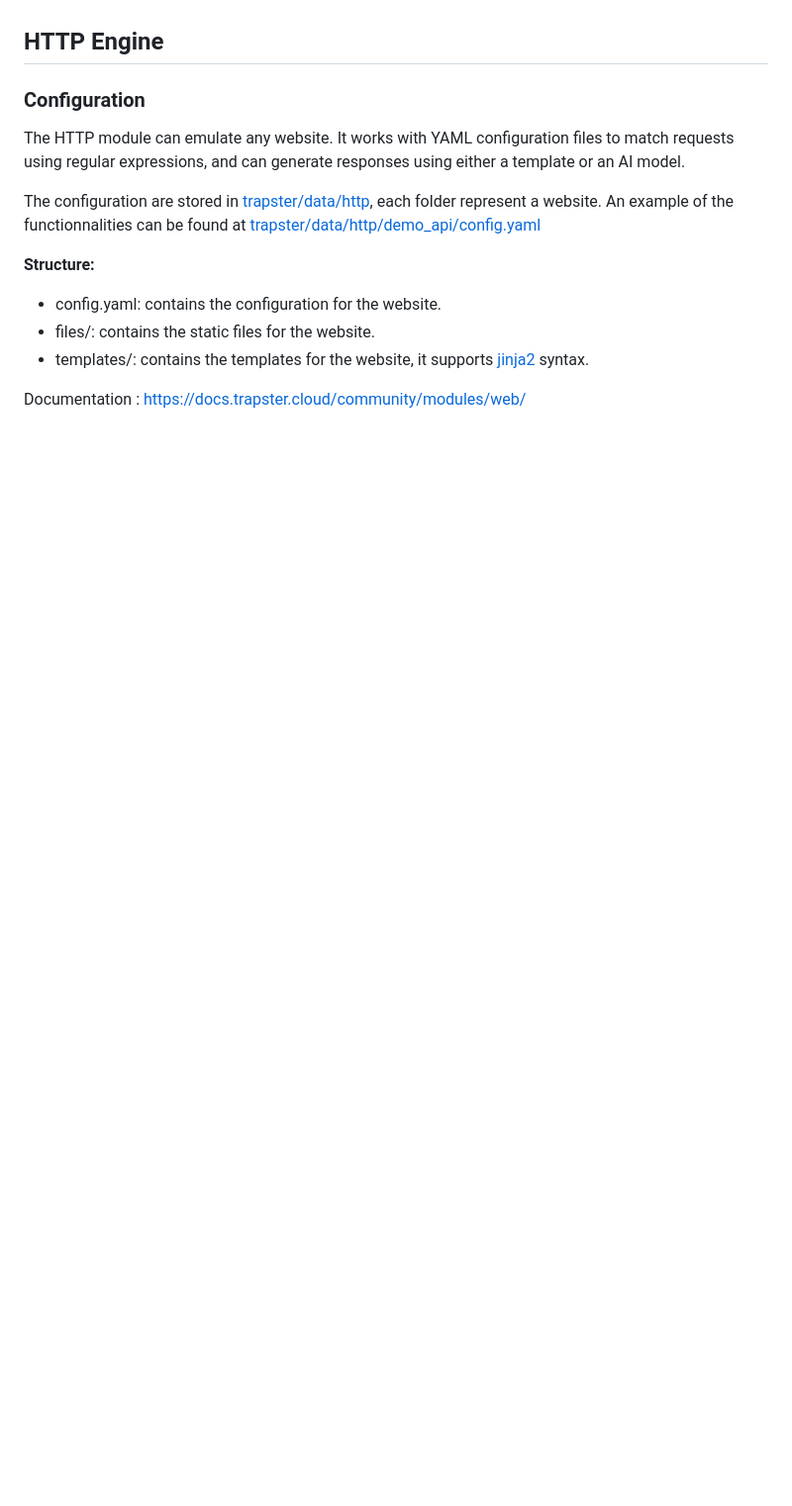
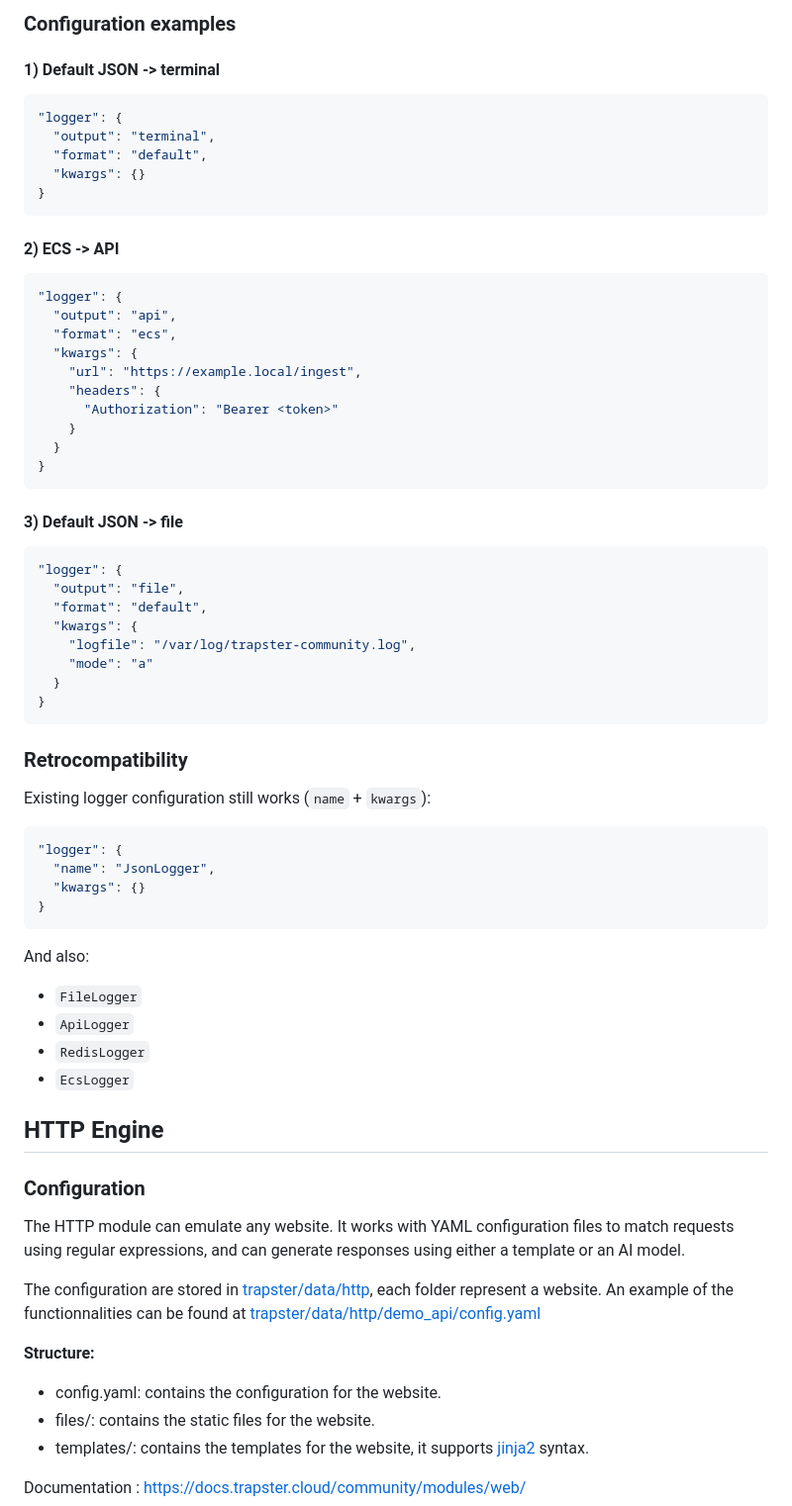
Before and after one commit to 0xBallpoint/trapster-community, a Markdown page: README.md, the part around one of its changes. Shown at 99% size. GitHub-like rendering; blank space fills up the shorter version.

````diff
--- a/README.md
+++ b/README.md
@@ -71,3 +131,54 @@ You can then filter log type you don't need.
+### Configuration examples
+
+#### 1) Default JSON -> terminal
+```json
+"logger": {
+  "output": "terminal",
+  "format": "default",
+  "kwargs": {}
+}
+```
+
+#### 2) ECS -> API
+```json
+"logger": {
+  "output": "api",
+  "format": "ecs",
+  "kwargs": {
+    "url": "https://example.local/ingest",
+    "headers": {
+      "Authorization": "Bearer <token>"
+    }
+  }
+}
+```
+
+#### 3) Default JSON -> file
+```json
+"logger": {
+  "output": "file",
+  "format": "default",
+  "kwargs": {
+    "logfile": "/var/log/trapster-community.log",
+    "mode": "a"
+  }
+}
+```
+
+### Retrocompatibility
+Existing logger configuration still works (`name` + `kwargs`):
+```json
+"logger": {
+  "name": "JsonLogger",
+  "kwargs": {}
+}
+```
+
+And also:
+- `FileLogger`
+- `ApiLogger`
+- `RedisLogger`
+- `EcsLogger`
 
 ## HTTP Engine
 
````
Also changed, not shown: other parts of README.md (+67 -7 lines).
